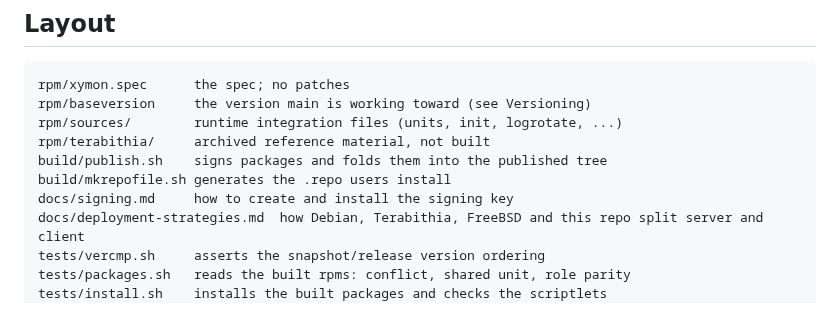
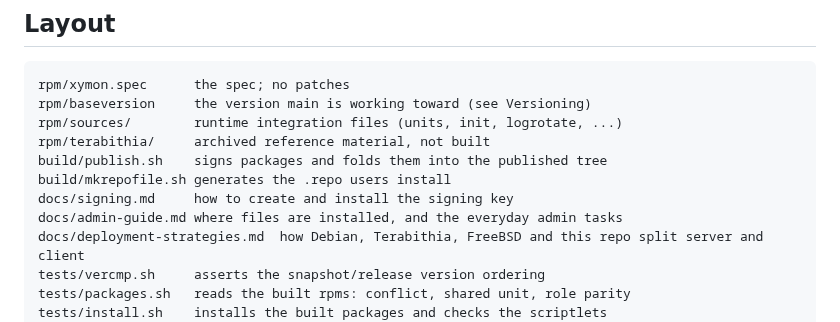
Before and after one commit to xymon-monitoring/xymon-rpm, a Markdown page: README.md, the part around the change. GitHub-like rendering.

```diff
--- a/README.md
+++ b/README.md
@@ -109,6 +109,7 @@ rpm/terabithia/     archived reference material, not built
 build/publish.sh    signs packages and folds them into the published tree
 build/mkrepofile.sh generates the .repo users install
 docs/signing.md     how to create and install the signing key
+docs/admin-guide.md where files are installed, and the everyday admin tasks
 docs/deployment-strategies.md  how Debian, Terabithia, FreeBSD and this repo split server and client
 tests/vercmp.sh     asserts the snapshot/release version ordering
 tests/packages.sh   reads the built rpms: conflict, shared unit, role parity
```
Also changed, not shown: docs/admin-guide.md (added, +221 -0 lines).
